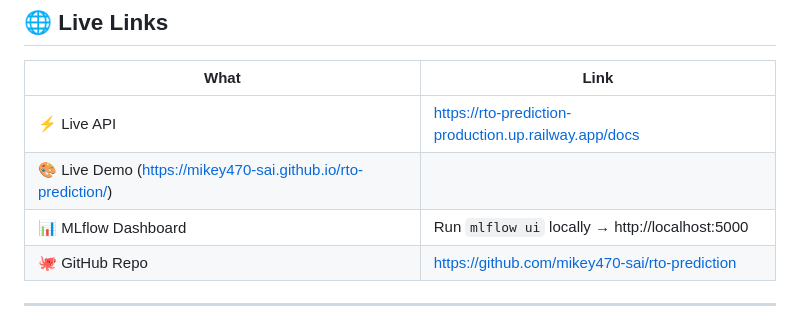
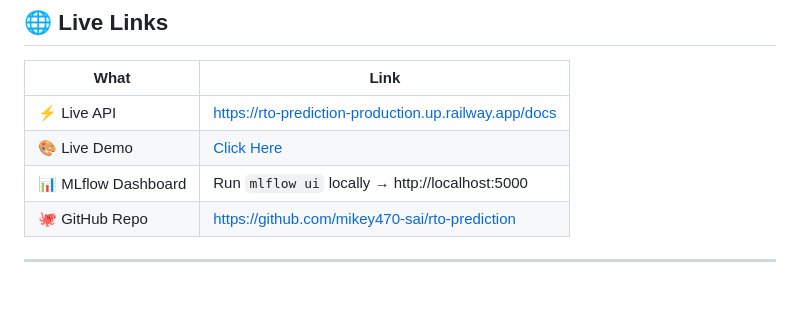
Before and after one commit to mikey470-sai/rto-prediction, a Markdown page: README.md, the part around the change. Drawn GitHub-style; blank space fills up the shorter version.

Commit message:
fix: live demo link in README table

```diff
--- a/README.md
+++ b/README.md
@@ -15,7 +15,7 @@
 | What | Link |
 |------|------|
 | ⚡ Live API | https://rto-prediction-production.up.railway.app/docs |
-| 🎨 Live Demo (https://mikey470-sai.github.io/rto-prediction/)|
+| 🎨 Live Demo | [Click Here](https://mikey470-sai.github.io/rto-prediction/) |
 | 📊 MLflow Dashboard | Run `mlflow ui` locally → http://localhost:5000 |
 | 🐙 GitHub Repo | https://github.com/mikey470-sai/rto-prediction |
 
```
